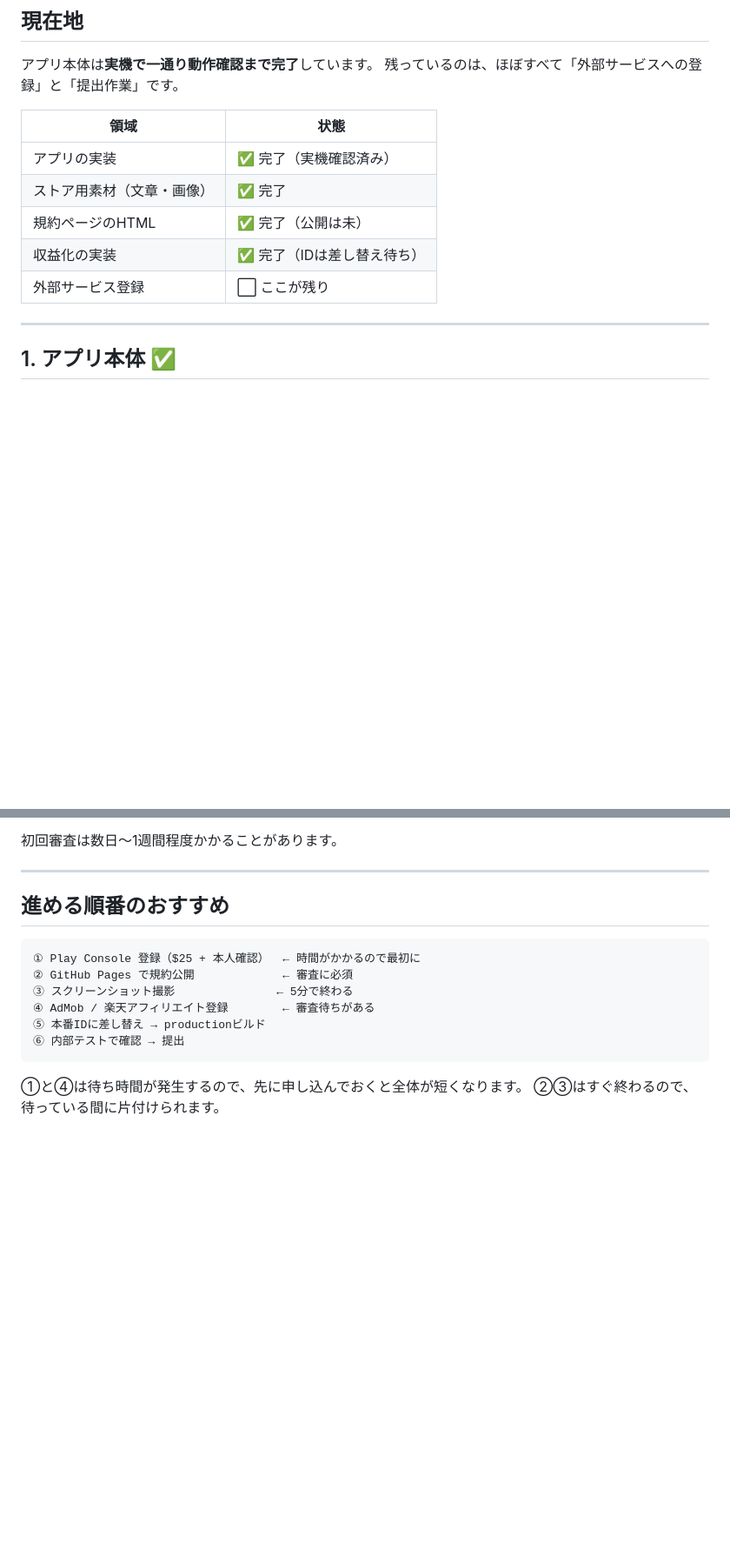
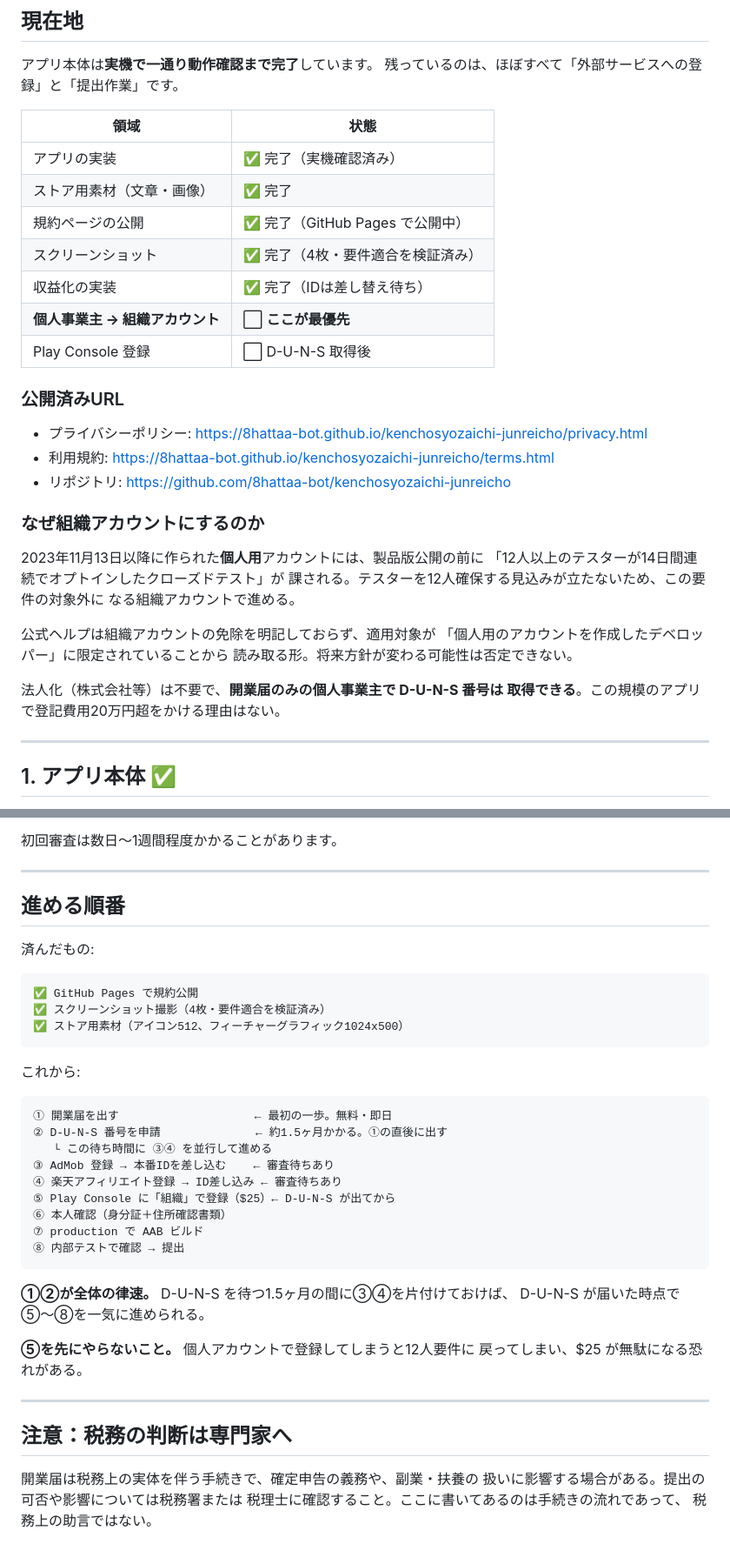
Before and after one commit to 8hattaa-bot/kenchosyozaichi-junreicho, a Markdown page: RELEASE_CHECKLIST.md, 2 parts joined by grey strips. Shown at 87% size. Rendered like a GitHub page; blank space fills up the shorter version.

````diff
--- a/RELEASE_CHECKLIST.md
+++ b/RELEASE_CHECKLIST.md
@@ -18,9 +18,31 @@
 |---|---|
 | アプリの実装 | ✅ 完了（実機確認済み） |
 | ストア用素材（文章・画像） | ✅ 完了 |
-| 規約ページのHTML | ✅ 完了（公開は未） |
+| 規約ページの公開 | ✅ 完了（GitHub Pages で公開中） |
+| スクリーンショット | ✅ 完了（4枚・要件適合を検証済み） |
 | 収益化の実装 | ✅ 完了（IDは差し替え待ち） |
-| 外部サービス登録 | ⬜ ここが残り |
+| **個人事業主 → 組織アカウント** | ⬜ **ここが最優先** |
+| Play Console 登録 | ⬜ D-U-N-S 取得後 |
+
+### 公開済みURL
+
+- プライバシーポリシー: https://8hattaa-bot.github.io/kenchosyozaichi-junreicho/privacy.html
+- 利用規約: https://8hattaa-bot.github.io/kenchosyozaichi-junreicho/terms.html
+- リポジトリ: https://github.com/8hattaa-bot/kenchosyozaichi-junreicho
+
+### なぜ組織アカウントにするのか
+
+2023年11月13日以降に作られた**個人用**アカウントには、製品版公開の前に
+「12人以上のテスターが14日間連続でオプトインしたクローズドテスト」が
+課される。テスターを12人確保する見込みが立たないため、この要件の対象外に
+なる組織アカウントで進める。
+
+公式ヘルプは組織アカウントの免除を明記しておらず、適用対象が
+「個人用のアカウントを作成したデベロッパー」に限定されていることから
+読み取る形。将来方針が変わる可能性は否定できない。
+
+法人化（株式会社等）は不要で、**開業届のみの個人事業主で D-U-N-S 番号は
+取得できる**。この規模のアプリで登記費用20万円超をかける理由はない。
 
 ---
 
@@ -167,16 +240,41 @@ Play Consoleの登録には、プライバシーポリシーが**誰でも見ら
 
 ---
 
-## 進める順番のおすすめ
+## 進める順番
+
+済んだもの:
 
 ```
-① Play Console 登録（$25 + 本人確認）  ← 時間がかかるので最初に
-② GitHub Pages で規約公開             ← 審査に必須
-③ スクリーンショット撮影               ← 5分で終わる
-④ AdMob / 楽天アフィリエイト登録        ← 審査待ちがある
-⑤ 本番IDに差し替え → productionビルド
-⑥ 内部テストで確認 → 提出
+✅ GitHub Pages で規約公開
+✅ スクリーンショット撮影（4枚・要件適合を検証済み）
+✅ ストア用素材（アイコン512、フィーチャーグラフィック1024x500）
 ```
 
-①と④は待ち時間が発生するので、先に申し込んでおくと全体が短くなります。
-②③はすぐ終わるので、待っている間に片付けられます。
+これから:
+
+```
+① 開業届を出す                    ← 最初の一歩。無料・即日
+② D-U-N-S 番号を申請              ← 約1.5ヶ月かかる。①の直後に出す
+   └ この待ち時間に ③④ を並行して進める
+③ AdMob 登録 → 本番IDを差し込む    ← 審査待ちあり
+④ 楽天アフィリエイト登録 → ID差し込み ← 審査待ちあり
+⑤ Play Console に「組織」で登録（$25）← D-U-N-S が出てから
+⑥ 本人確認（身分証＋住所確認書類）
+⑦ production で AAB ビルド
+⑧ 内部テストで確認 → 提出
+```
+
+**①②が全体の律速。** D-U-N-S を待つ1.5ヶ月の間に③④を片付けておけば、
+D-U-N-S が届いた時点で⑤〜⑧を一気に進められる。
+
+**⑤を先にやらないこと。** 個人アカウントで登録してしまうと12人要件に
+戻ってしまい、$25 が無駄になる恐れがある。
+
+---
+
+## 注意：税務の判断は専門家へ
+
+開業届は税務上の実体を伴う手続きで、確定申告の義務や、副業・扶養の
+扱いに影響する場合がある。提出の可否や影響については税務署または
+税理士に確認すること。ここに書いてあるのは手続きの流れであって、
+税務上の助言ではない。
````
Also changed, not shown: other parts of RELEASE_CHECKLIST.md (+56 -5 lines).
